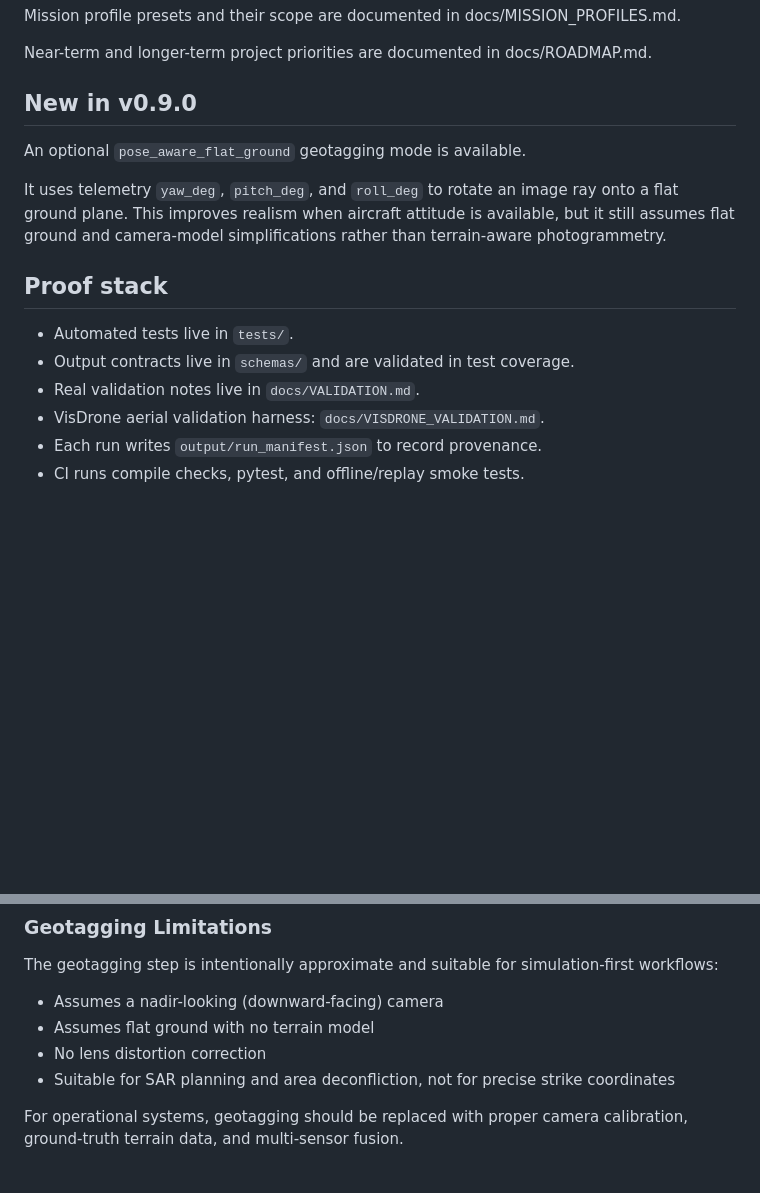
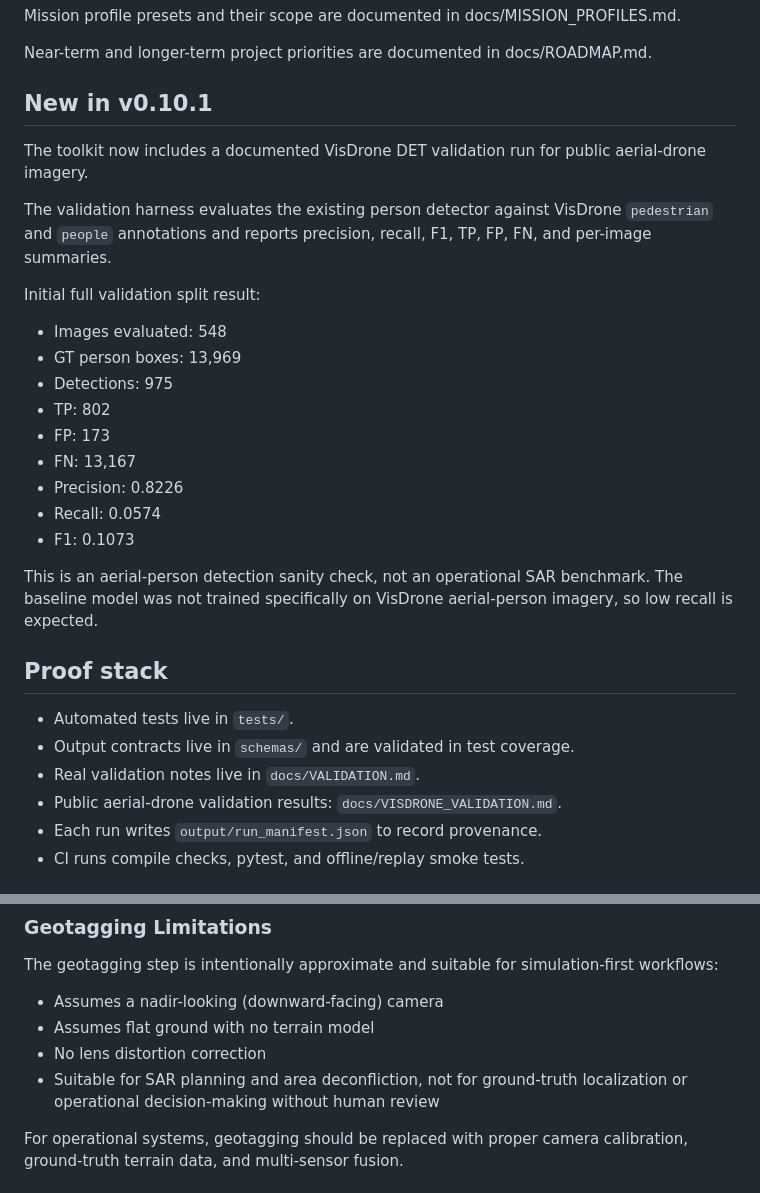
Before and after one commit to Qarait/sar-intel-toolkit, a Markdown page: README.md, 2 parts joined by grey strips. GitHub-like rendering; blank space fills up the shorter version.

Commit message:
Polish README with VisDrone validation summary

```diff
--- a/README.md
+++ b/README.md
@@ -20,18 +20,32 @@ Mission profile presets and their scope are documented in docs/MISSION_PROFILES.
 
 Near-term and longer-term project priorities are documented in docs/ROADMAP.md.
 
-## New in v0.9.0
+## New in v0.10.1
 
-An optional `pose_aware_flat_ground` geotagging mode is available.
+The toolkit now includes a documented VisDrone DET validation run for public aerial-drone imagery.
 
-It uses telemetry `yaw_deg`, `pitch_deg`, and `roll_deg` to rotate an image ray onto a flat ground plane. This improves realism when aircraft attitude is available, but it still assumes flat ground and camera-model simplifications rather than terrain-aware photogrammetry.
+The validation harness evaluates the existing person detector against VisDrone `pedestrian` and `people` annotations and reports precision, recall, F1, TP, FP, FN, and per-image summaries.
+
+Initial full validation split result:
+
+- Images evaluated: 548
+- GT person boxes: 13,969
+- Detections: 975
+- TP: 802
+- FP: 173
+- FN: 13,167
+- Precision: 0.8226
+- Recall: 0.0574
+- F1: 0.1073
+
+This is an aerial-person detection sanity check, not an operational SAR benchmark. The baseline model was not trained specifically on VisDrone aerial-person imagery, so low recall is expected.
 
 ## Proof stack
 
 - Automated tests live in `tests/`.
 - Output contracts live in `schemas/` and are validated in test coverage.
 - Real validation notes live in `docs/VALIDATION.md`.
-- VisDrone aerial validation harness: `docs/VISDRONE_VALIDATION.md`.
+- Public aerial-drone validation results: `docs/VISDRONE_VALIDATION.md`.
 - Each run writes `output/run_manifest.json` to record provenance.
 - CI runs compile checks, pytest, and offline/replay smoke tests.
 
@@ -268,7 +282,7 @@ The geotagging step is intentionally approximate and suitable for simulation-fir
 - Assumes a nadir-looking (downward-facing) camera
 - Assumes flat ground with no terrain model
 - No lens distortion correction
-- Suitable for SAR planning and area deconfliction, not for precise strike coordinates
+- Suitable for SAR planning and area deconfliction, not for ground-truth localization or operational decision-making without human review
 
 For operational systems, geotagging should be replaced with proper camera calibration, ground-truth terrain data, and multi-sensor fusion.
 
```
